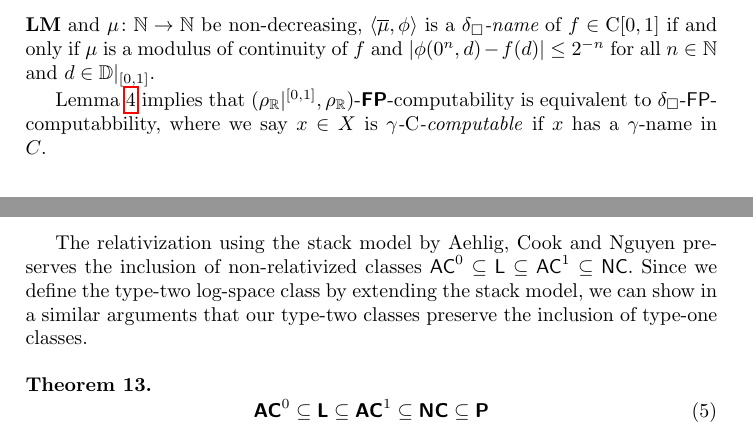
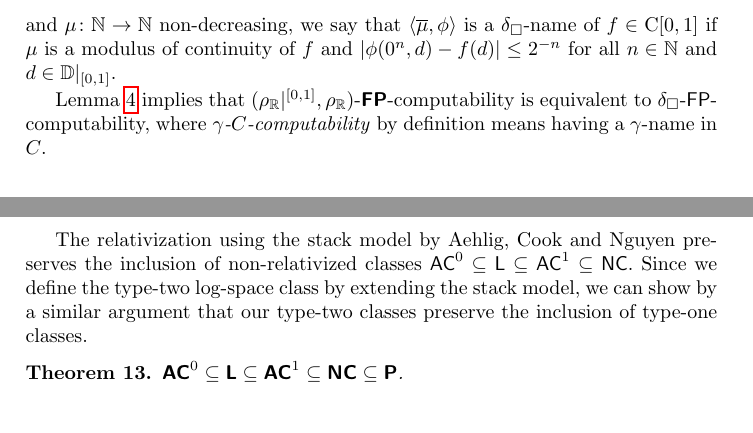
Before and after one commit to ex-hota911/small-second-order-classes, a LaTeX thesis (fulltext.tex): two parts of pages 5 and 7 of 20, joined at a grey line, cut so that both start at the same text. Compiled offline with pdfLaTeX.

Commit message:
no message

```diff
--- a/fulltext.tex
+++ b/fulltext.tex
@@ -364,16 +364,16 @@ an approximating function and a modulus of continuity of $f$.
 For a non-decreasing function $\mu \colon \N \to \N$,
 we write $\overline \mu \colon \Sigma^* \to \Sigma^*$ for the length-monotone
 function mapping $u$ to $0^{\mu(|u|)}$ for each string $u$.
-Let $\phi$ be in $\LM$ and $\mu \colon \N \to \N$ be non-decreasing,
-$\langle \overline{\mu}, \phi \rangle$ is a {\em $\deltabox$-name} of $f \in \classC[0,1]$
-if and only if $\mu$ is a modulus of continuity of $f$
+For $\phi \in \LM$ and $\mu \colon \N \to \N$ non-decreasing,
+we say that $\langle \overline{\mu}, \phi \rangle$ is a $\deltabox$-name of $f \in \classC[0,1]$
+if $\mu$ is a modulus of continuity of $f$
 and $|\phi(0^n, d) - f(d)| \le 2^{-n}$ for all $n \in \N$ and $d \in \D|_{[0,1]}$.
 
 Lemma~\ref{lem:type1representation} implies that
 $(\rhoR|^{[0,1]},\rhoR)$-$\classFPtwo$-computability is equivalent to
-$\deltabox$-$\classFP$-computabbility,
-where we say $x \in X$ is \emph{$\gamma$-$\mathrm C$-computable} if
-$x$ has a $\gamma$-name in $C$.
+$\deltabox$-$\classFP$-computability,
+where \emph{$\gamma$-$C$-computability} by definition means
+having a $\gamma$-name in $C$.
 
 
 \section{Small type-two classes}
@@ -573,18 +573,16 @@ The relativization using the stack model by Aehlig, Cook and Nguyen preserves
 the inclusion of non-relativized classes
 $\classAC^0 \subseteq \classL \subseteq \classAC^1 \subseteq \classNC$.
 Since we define the type-two log-space class by extending the stack model,
-we can show in a similar arguments
+we can show by a similar argument
 that our type-two classes preserve the inclusion of type-one classes.
 
 \begin{theorem}
 \label{theorem:inclusion}
-\begin{equation}
- \classACtwo^0
+$ \classACtwo^0
  \subseteq \classLtwo
  \subseteq \classACtwo^1
  \subseteq \classNCtwo
- \subseteq \classPtwo
-\end{equation}
+ \subseteq \classPtwo$.
 \end{theorem}
 
 \begin{proof}
```
